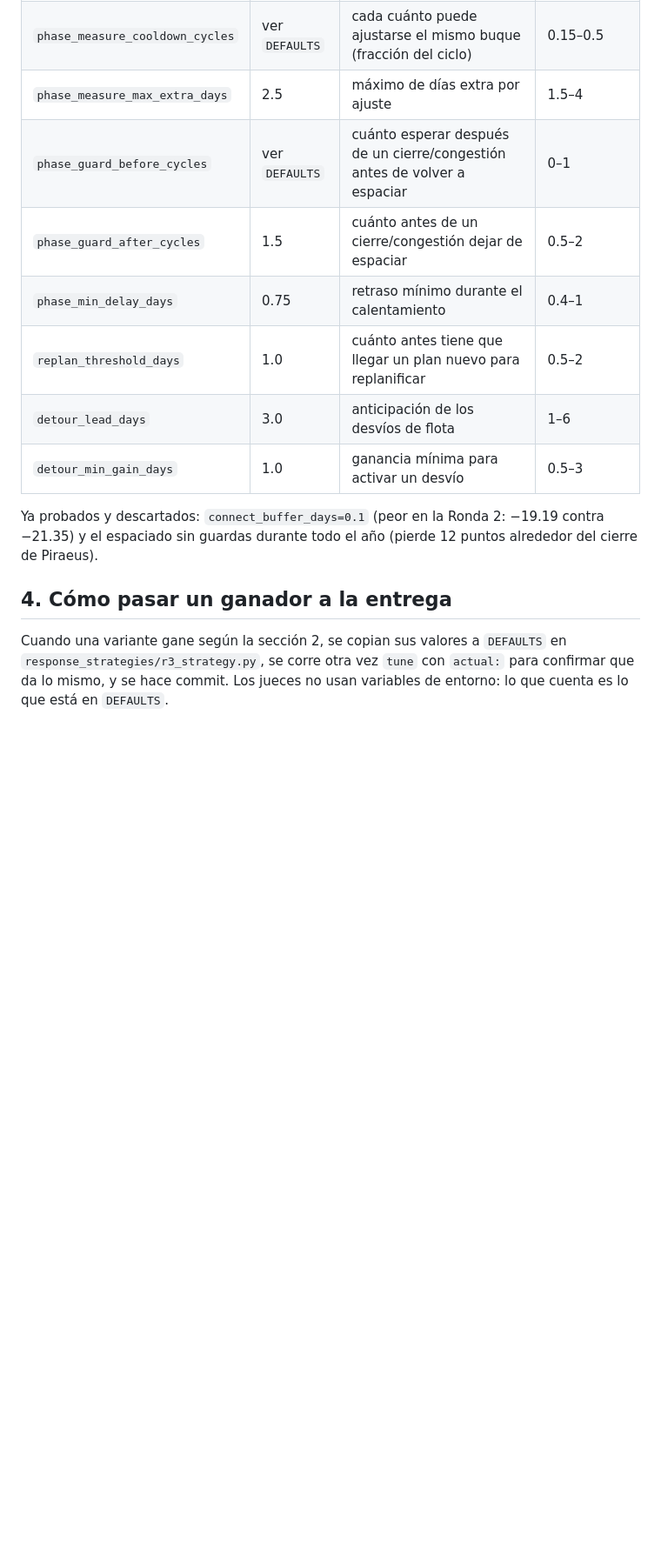
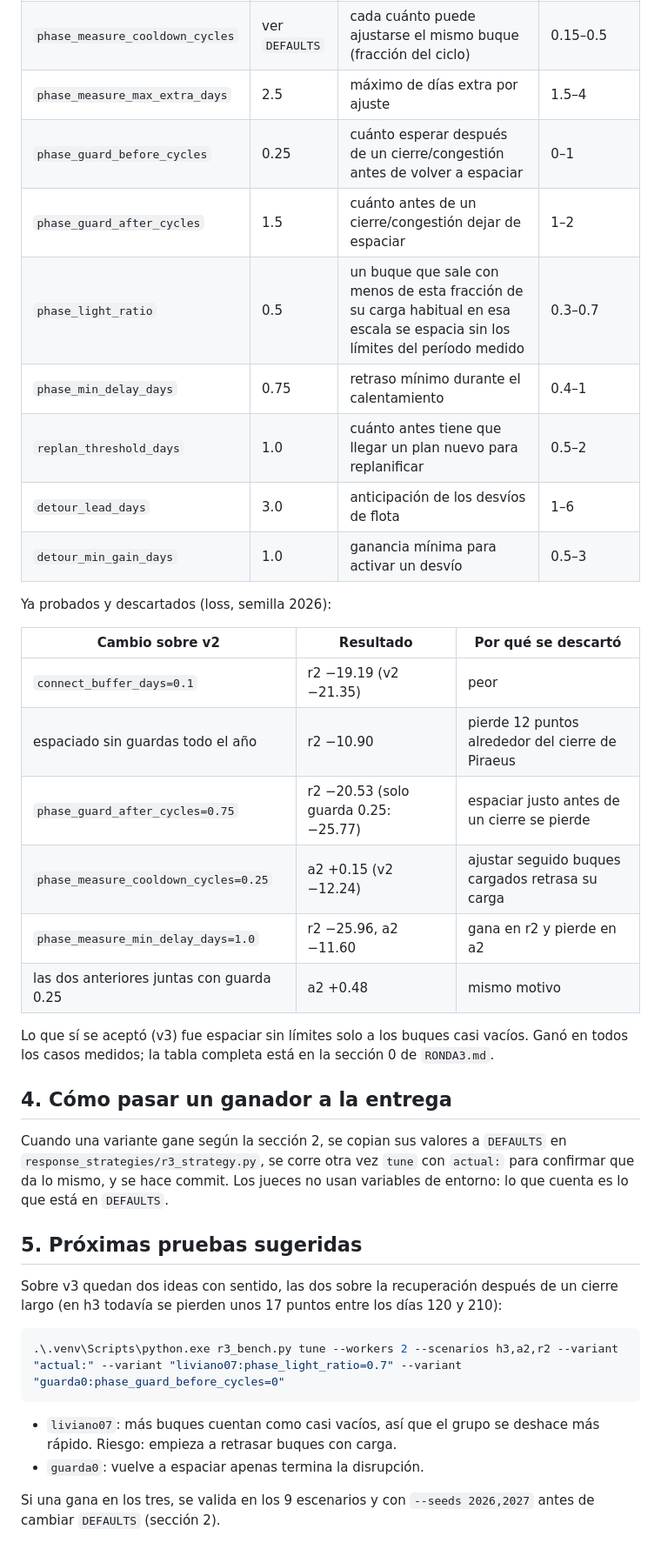
Before and after one commit to Tanktorm/Winter2Sim, a Markdown page: AFINAR_R3.md, the part around the change. Shown at 87% size. Rendered like a GitHub page; blank space fills up the shorter version.

````diff
--- a/AFINAR_R3.md
+++ b/AFINAR_R3.md
@@ -41,16 +41,28 @@ varía varios puntos entre semillas.
 | `phase_measure_min_delay_days` | ver `DEFAULTS` | retraso mínimo que justifica ajustar un buque durante la medición | 0.5–1.5 |
 | `phase_measure_cooldown_cycles` | ver `DEFAULTS` | cada cuánto puede ajustarse el mismo buque (fracción del ciclo) | 0.15–0.5 |
 | `phase_measure_max_extra_days` | 2.5 | máximo de días extra por ajuste | 1.5–4 |
-| `phase_guard_before_cycles` | ver `DEFAULTS` | cuánto esperar después de un cierre/congestión antes de volver a espaciar | 0–1 |
-| `phase_guard_after_cycles` | 1.5 | cuánto antes de un cierre/congestión dejar de espaciar | 0.5–2 |
+| `phase_guard_before_cycles` | 0.25 | cuánto esperar después de un cierre/congestión antes de volver a espaciar | 0–1 |
+| `phase_guard_after_cycles` | 1.5 | cuánto antes de un cierre/congestión dejar de espaciar | 1–2 |
+| `phase_light_ratio` | 0.5 | un buque que sale con menos de esta fracción de su carga habitual en esa escala se espacia sin los límites del período medido | 0.3–0.7 |
 | `phase_min_delay_days` | 0.75 | retraso mínimo durante el calentamiento | 0.4–1 |
 | `replan_threshold_days` | 1.0 | cuánto antes tiene que llegar un plan nuevo para replanificar | 0.5–2 |
 | `detour_lead_days` | 3.0 | anticipación de los desvíos de flota | 1–6 |
 | `detour_min_gain_days` | 1.0 | ganancia mínima para activar un desvío | 0.5–3 |
 
-Ya probados y descartados: `connect_buffer_days=0.1` (peor en la Ronda 2:
-−19.19 contra −21.35) y el espaciado sin guardas durante todo el año (pierde 12
-puntos alrededor del cierre de Piraeus).
+Ya probados y descartados (loss, semilla 2026):
+
+| Cambio sobre v2 | Resultado | Por qué se descartó |
+|---|---|---|
+| `connect_buffer_days=0.1` | r2 −19.19 (v2 −21.35) | peor |
+| espaciado sin guardas todo el año | r2 −10.90 | pierde 12 puntos alrededor del cierre de Piraeus |
+| `phase_guard_after_cycles=0.75` | r2 −20.53 (solo guarda 0.25: −25.77) | espaciar justo antes de un cierre se pierde |
+| `phase_measure_cooldown_cycles=0.25` | a2 +0.15 (v2 −12.24) | ajustar seguido buques cargados retrasa su carga |
+| `phase_measure_min_delay_days=1.0` | r2 −25.96, a2 −11.60 | gana en r2 y pierde en a2 |
+| las dos anteriores juntas con guarda 0.25 | a2 +0.48 | mismo motivo |
+
+Lo que sí se aceptó (v3) fue espaciar sin límites solo a los buques casi vacíos.
+Ganó en todos los casos medidos; la tabla completa está en la sección 0 de
+`RONDA3.md`.
 
 ## 4. Cómo pasar un ganador a la entrega
 
@@ -58,3 +70,19 @@ Cuando una variante gane según la sección 2, se copian sus valores a `DEFAULTS
 `response_strategies/r3_strategy.py`, se corre otra vez `tune` con `actual:` para
 confirmar que da lo mismo, y se hace commit. Los jueces no usan variables de
 entorno: lo que cuenta es lo que está en `DEFAULTS`.
+
+## 5. Próximas pruebas sugeridas
+
+Sobre v3 quedan dos ideas con sentido, las dos sobre la recuperación después de un
+cierre largo (en h3 todavía se pierden unos 17 puntos entre los días 120 y 210):
+
+```powershell
+.\.venv\Scripts\python.exe r3_bench.py tune --workers 2 --scenarios h3,a2,r2 --variant "actual:" --variant "liviano07:phase_light_ratio=0.7" --variant "guarda0:phase_guard_before_cycles=0"
+```
+
+- `liviano07`: más buques cuentan como casi vacíos, así que el grupo se deshace más
+  rápido. Riesgo: empieza a retrasar buques con carga.
+- `guarda0`: vuelve a espaciar apenas termina la disrupción.
+
+Si una gana en los tres, se valida en los 9 escenarios y con `--seeds 2026,2027`
+antes de cambiar `DEFAULTS` (sección 2).
````
Also changed, not shown: ESTADO_RONDA3.md (+33 -25 lines), RONDA3.md (+35 -25 lines).
